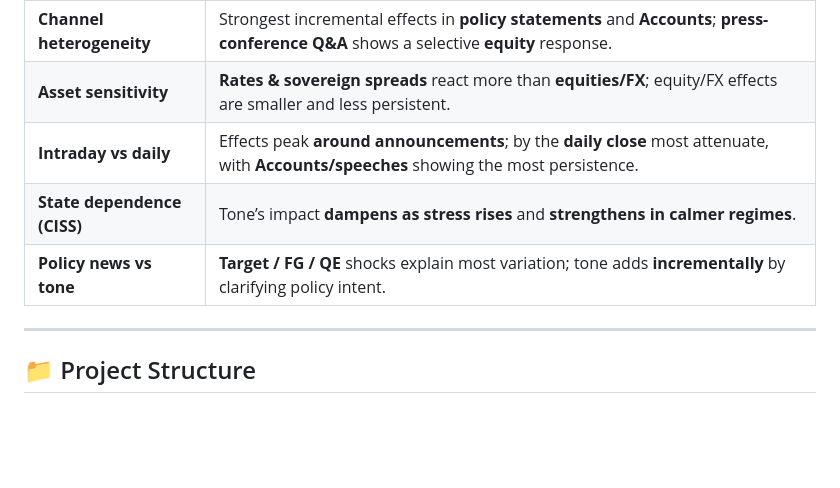
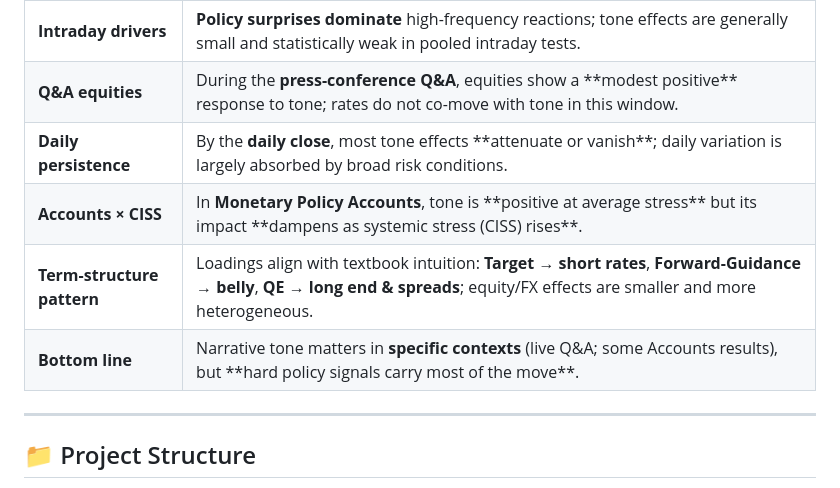
Before and after one commit to shreyasxi/ecb-narrative-tone-market-impact-thesis, a Markdown page: README.md, the part around one of its changes. GitHub-like rendering; blank space fills up the shorter version.

```diff
--- a/README.md
+++ b/README.md
@@ -37,24 +38,28 @@ It primarily constitues:
   </thead>
   <tbody>
     <tr>
-      <td><strong>Channel heterogeneity</strong></td>
-      <td>Strongest incremental effects in <strong>policy statements</strong> and <strong>Accounts</strong>; <strong>press-conference Q&amp;A</strong> shows a selective <strong>equity</strong> response.</td>
+      <td><strong>Intraday drivers</strong></td>
+      <td><strong>Policy surprises dominate</strong> high-frequency reactions; tone effects are generally small and statistically weak in pooled intraday tests.</td>
     </tr>
     <tr>
-      <td><strong>Asset sensitivity</strong></td>
-      <td><strong>Rates &amp; sovereign spreads</strong> react more than <strong>equities/FX</strong>; equity/FX effects are smaller and less persistent.</td>
+      <td><strong>Q&amp;A equities</strong></td>
+      <td>During the <strong>press-conference Q&amp;A</strong>, equities show a **modest positive** response to tone; rates do not co-move with tone in this window.</td>
     </tr>
     <tr>
-      <td><strong>Intraday vs daily</strong></td>
-      <td>Effects peak <strong>around announcements</strong>; by the <strong>daily close</strong> most attenuate, with <strong>Accounts/speeches</strong> showing the most persistence.</td>
+      <td><strong>Daily persistence</strong></td>
+      <td>By the <strong>daily close</strong>, most tone effects **attenuate or vanish**; daily variation is largely absorbed by broad risk conditions.</td>
     </tr>
     <tr>
-      <td><strong>State dependence (CISS)</strong></td>
-      <td>Tone’s impact <strong>dampens as stress rises</strong> and <strong>strengthens in calmer regimes</strong>.</td>
+      <td><strong>Accounts × CISS</strong></td>
+      <td>In <strong>Monetary Policy Accounts</strong>, tone is **positive at average stress** but its impact **dampens as systemic stress (CISS) rises**.</td>
     </tr>
     <tr>
-      <td><strong>Policy news vs tone</strong></td>
-      <td><strong>Target / FG / QE</strong> shocks explain most variation; tone adds <strong>incrementally</strong> by clarifying policy intent.</td>
+      <td><strong>Term-structure pattern</strong></td>
+      <td>Loadings align with textbook intuition: <strong>Target → short rates</strong>, <strong>Forward-Guidance → belly</strong>, <strong>QE → long end &amp; spreads</strong>; equity/FX effects are smaller and more heterogeneous.</td>
+    </tr>
+    <tr>
+      <td><strong>Bottom line</strong></td>
+      <td>Narrative tone matters in <strong>specific contexts</strong> (live Q&amp;A; some Accounts results), but **hard policy signals carry most of the move**.</td>
     </tr>
   </tbody>
 </table>
```
Also changed, not shown: other parts of README.md (+2 -1 lines).
